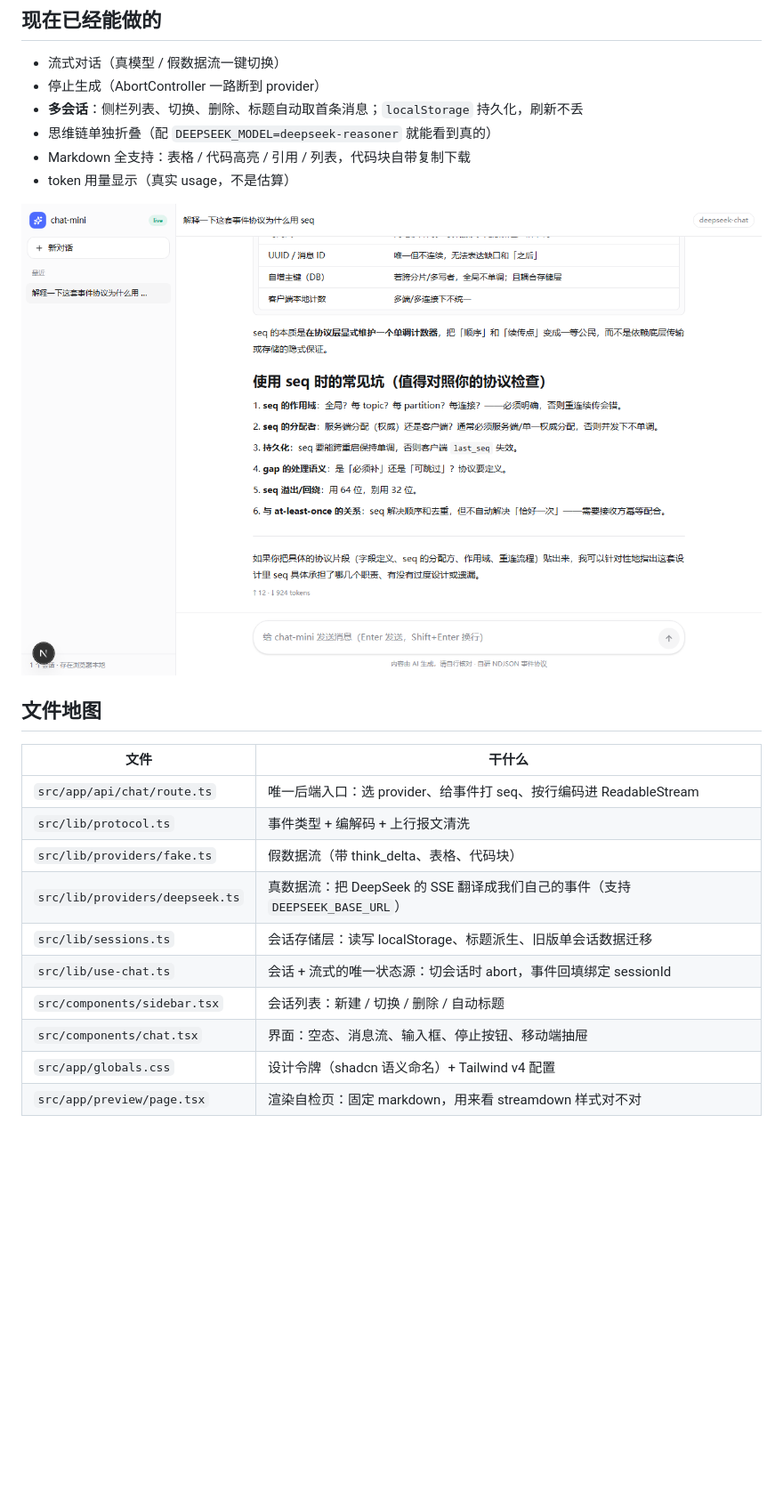
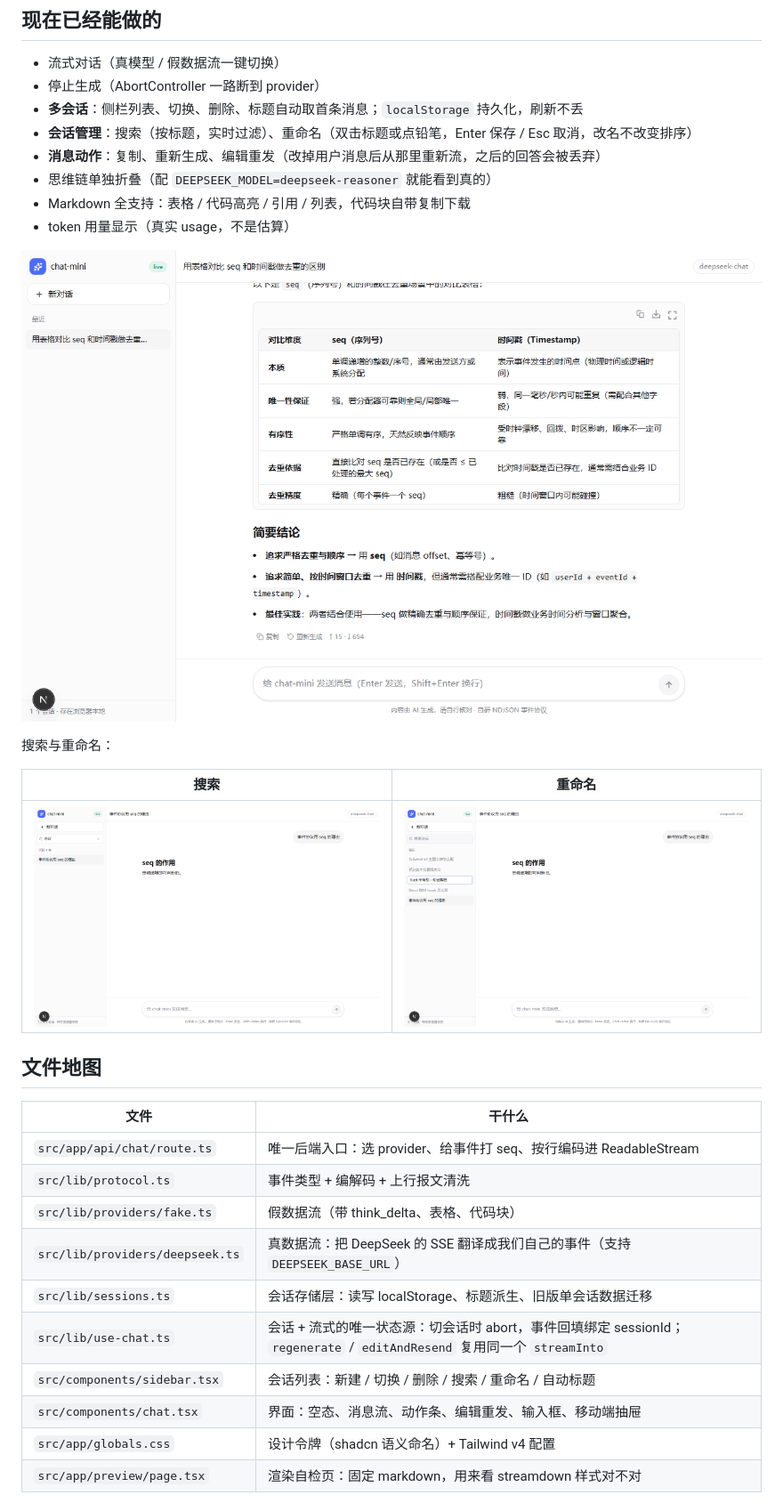
Before and after one commit to github594516263/chat-mini, a Markdown page: README.md, the part around one of its changes. Shown at 89% size. GitHub-like rendering; pictures changed too: docs/actions.png (added), docs/sidebar-rename.png (added), docs/sidebar-search.png (added); blank space fills up the shorter version.

```diff
--- a/README.md
+++ b/README.md
@@ -38,11 +38,19 @@ key 无效时不会静默失败，错误会以一条 `error` 事件推到界面
 - 流式对话（真模型 / 假数据流一键切换）
 - 停止生成（AbortController 一路断到 provider）
 - **多会话**：侧栏列表、切换、删除、标题自动取首条消息；`localStorage` 持久化，刷新不丢
+- **会话管理**：搜索（按标题，实时过滤）、重命名（双击标题或点铅笔，Enter 保存 / Esc 取消，改名不改变排序）
+- **消息动作**：复制、重新生成、编辑重发（改掉用户消息后从那里重新流，之后的回答会被丢弃）
 - 思维链单独折叠（配 `DEEPSEEK_MODEL=deepseek-reasoner` 就能看到真的）
 - Markdown 全支持：表格 / 代码高亮 / 引用 / 列表，代码块自带复制下载
 - token 用量显示（真实 usage，不是估算）
 
-![多会话](docs/sessions.png)
+![消息动作条](docs/actions.png)
+
+搜索与重命名：
+
+| 搜索 | 重命名 |
+| --- | --- |
+| ![搜索](docs/sidebar-search.png) | ![重命名](docs/sidebar-rename.png) |
 
 ## 文件地图
 
@@ -53,9 +61,9 @@ key 无效时不会静默失败，错误会以一条 `error` 事件推到界面
 | `src/lib/providers/fake.ts` | 假数据流（带 think_delta、表格、代码块） |
 | `src/lib/providers/deepseek.ts` | 真数据流：把 DeepSeek 的 SSE 翻译成我们自己的事件（支持 `DEEPSEEK_BASE_URL`） |
 | `src/lib/sessions.ts` | 会话存储层：读写 localStorage、标题派生、旧版单会话数据迁移 |
-| `src/lib/use-chat.ts` | 会话 + 流式的唯一状态源：切会话时 abort，事件回填绑定 sessionId |
-| `src/components/sidebar.tsx` | 会话列表：新建 / 切换 / 删除 / 自动标题 |
-| `src/components/chat.tsx` | 界面：空态、消息流、输入框、停止按钮、移动端抽屉 |
+| `src/lib/use-chat.ts` | 会话 + 流式的唯一状态源：切会话时 abort，事件回填绑定 sessionId；`regenerate` / `editAndResend` 复用同一个 `streamInto` |
+| `src/components/sidebar.tsx` | 会话列表：新建 / 切换 / 删除 / 搜索 / 重命名 / 自动标题 |
+| `src/components/chat.tsx` | 界面：空态、消息流、动作条、编辑重发、输入框、移动端抽屉 |
 | `src/app/globals.css` | 设计令牌（shadcn 语义命名）+ Tailwind v4 配置 |
 | `src/app/preview/page.tsx` | 渲染自检页：固定 markdown，用来看 streamdown 样式对不对 |
 
```
Also changed, not shown: other parts of README.md (+12 -7 lines), docs/mobile.png (added), 5 other files.
